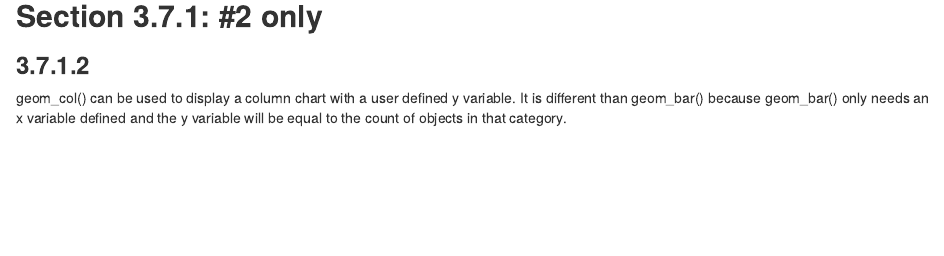
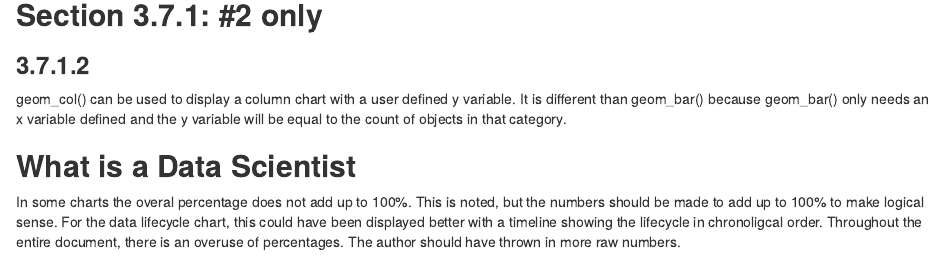
Before and after one commit to GregSpathias/compscix-415-2-assignments, an R Markdown document (homework_2_spathias_gregory.Rmd): the page in a window 1100 px wide, from 9600 px down before the commit and from 12150 px down after it, so that both start at the same text. The pictures show the output file homework_2_spathias_gregory.html that the author committed with the source, opened offline.

Commit message:
let's try that again

```diff
--- a/homework_2_spathias_gregory.Rmd
+++ b/homework_2_spathias_gregory.Rmd
@@ -182,3 +182,7 @@ ggplot(data = mpg) +
 ##**Section 3.7.1: #2 only**
 ###**3.7.1.2**
 geom_col() can be used to display a column chart with a user defined y variable. It is different than geom_bar() because geom_bar() only needs an x variable defined and the y variable will be equal to the count of objects in that category.
+
+
+##**What is a Data Scientist**
+In some charts the overal percentage does not add up to 100%. This is noted, but the numbers should be made to add up to 100% to make logical sense. For the data lifecycle chart, this could have been displayed better with a timeline showing the lifecycle in chronoligcal order. Throughout the entire document, there is an overuse of percentages. The author should have thrown in more raw numbers.
```
Also changed, not shown: homework_2_spathias_gregory.html.
